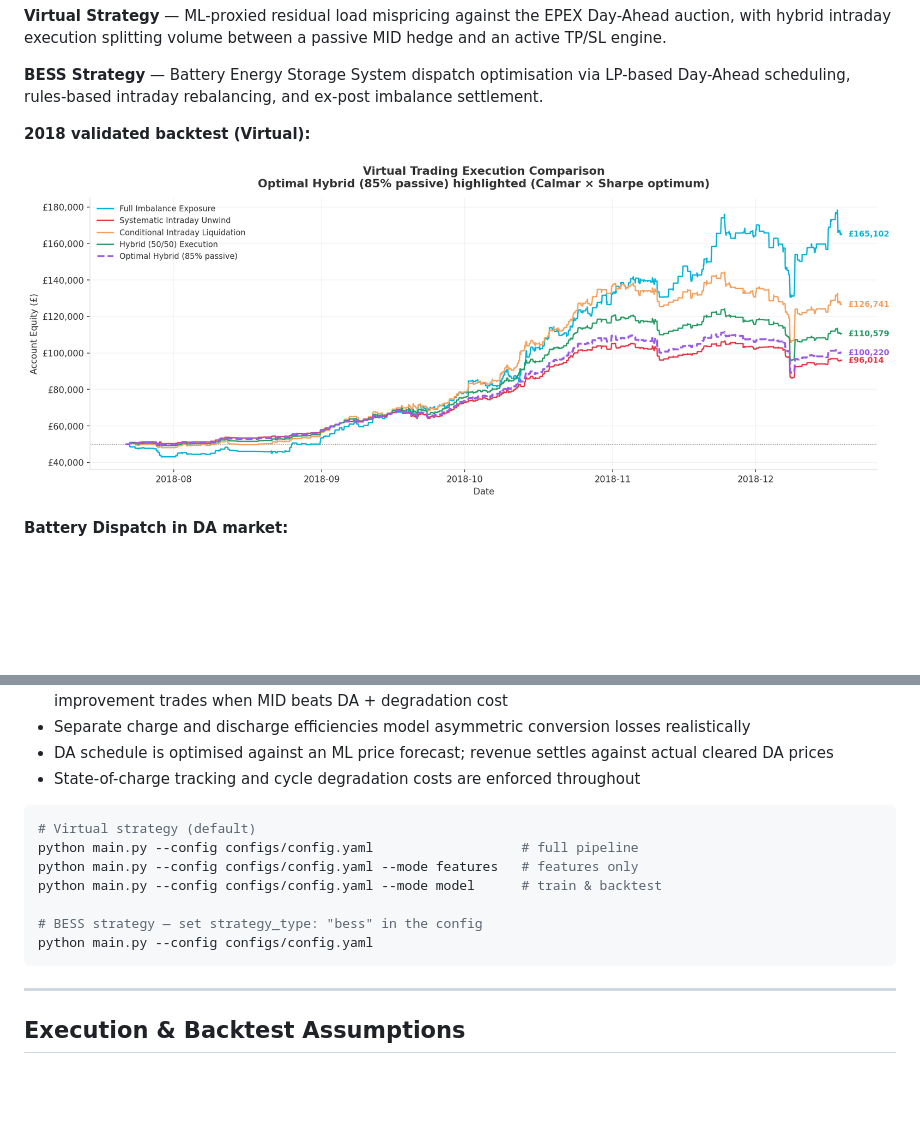
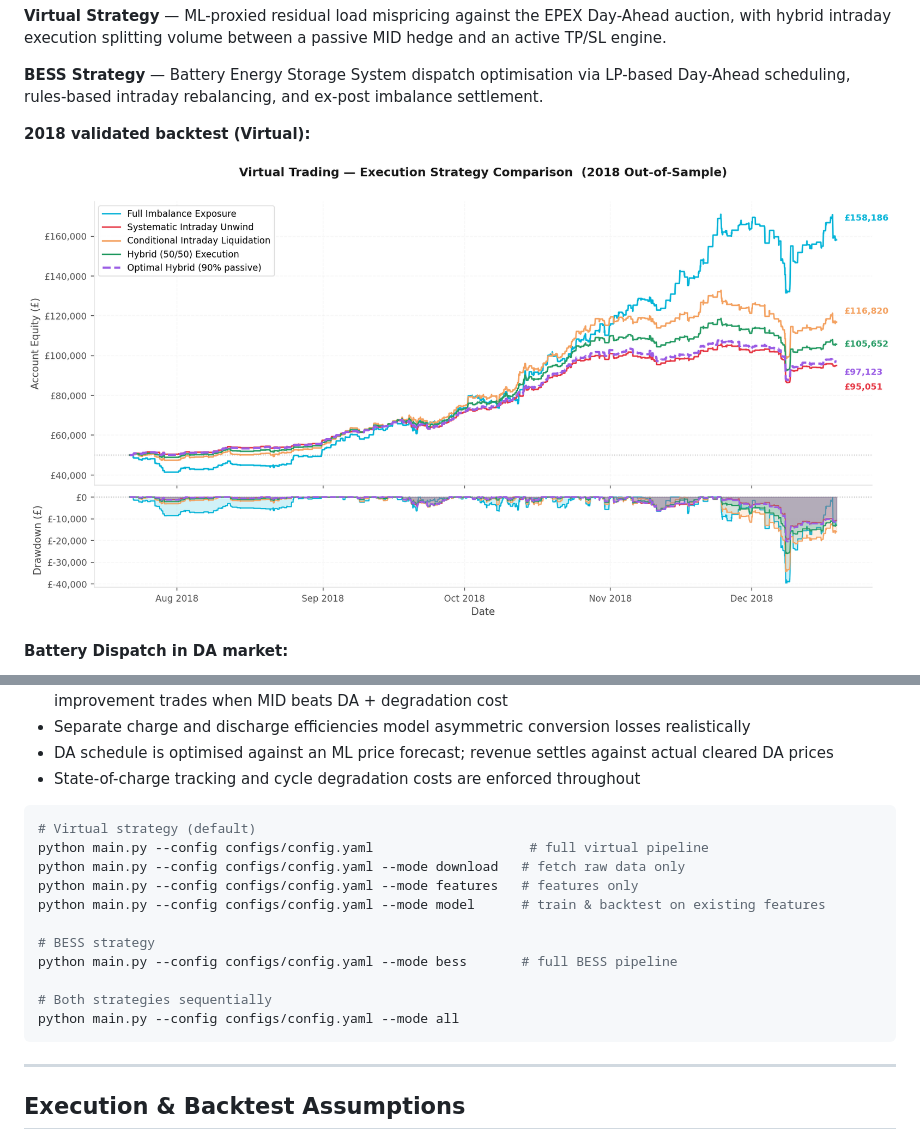
Before and after one commit to shaw029/power-trading, a Markdown page: README.md, 2 parts joined by grey strips. GitHub-like rendering; pictures changed too: notebooks/assets/equity_curve.png; blank space fills up the shorter version.

````diff
--- a/README.md
+++ b/README.md
@@ -65,12 +65,16 @@ python main.py --config configs/config.yaml
 
 ```bash
 # Virtual strategy (default)
-python main.py --config configs/config.yaml                   # full pipeline
+python main.py --config configs/config.yaml                    # full virtual pipeline
+python main.py --config configs/config.yaml --mode download   # fetch raw data only
 python main.py --config configs/config.yaml --mode features   # features only
-python main.py --config configs/config.yaml --mode model      # train & backtest
+python main.py --config configs/config.yaml --mode model      # train & backtest on existing features
 
-# BESS strategy — set strategy_type: "bess" in the config
-python main.py --config configs/config.yaml
+# BESS strategy
+python main.py --config configs/config.yaml --mode bess       # full BESS pipeline
+
+# Both strategies sequentially
+python main.py --config configs/config.yaml --mode all
 ```
 
 ---
````
Also changed, not shown: ARCHITECTURE.md (+2 -2 lines), DEVELOPMENT.md (+3 -3 lines), 10 other files.
